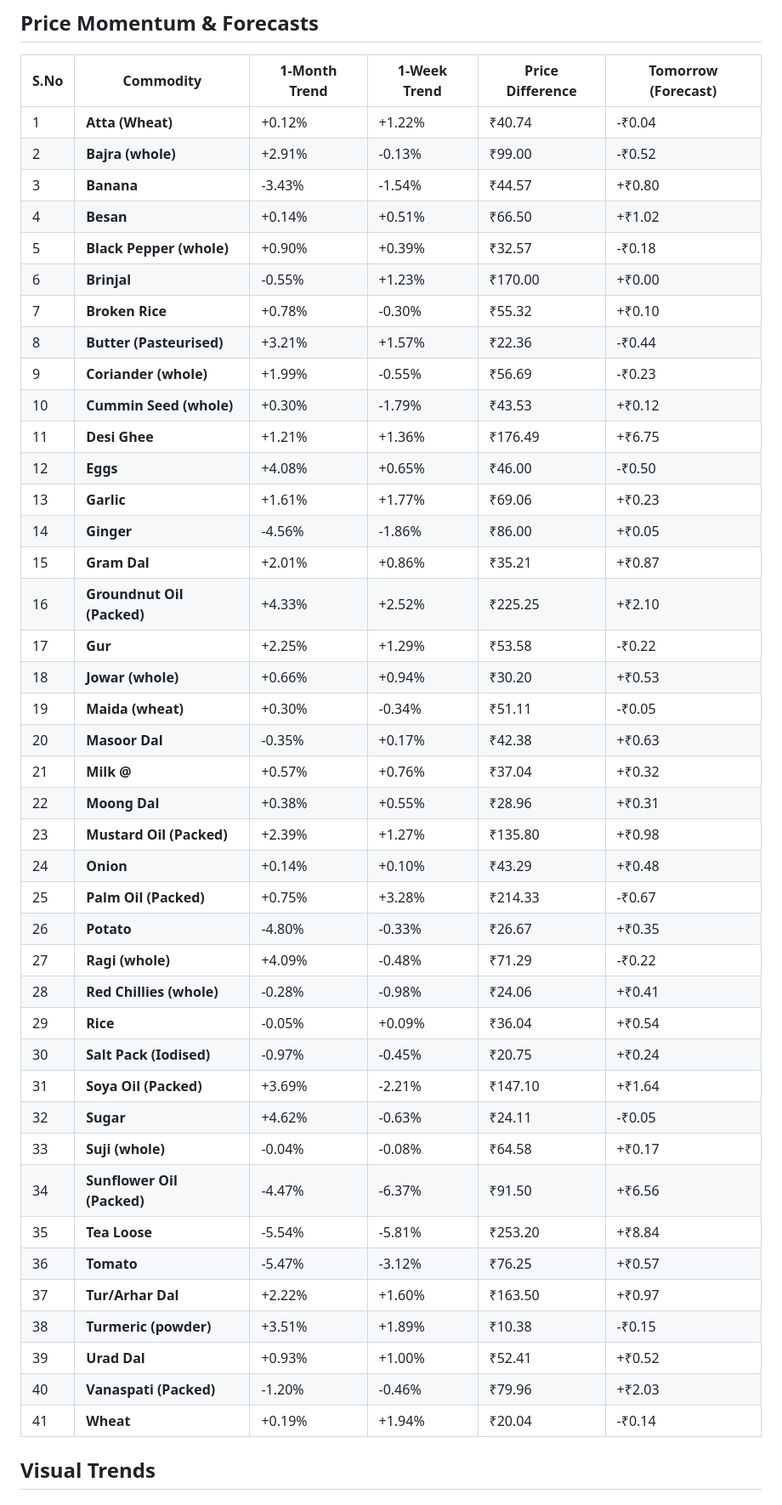
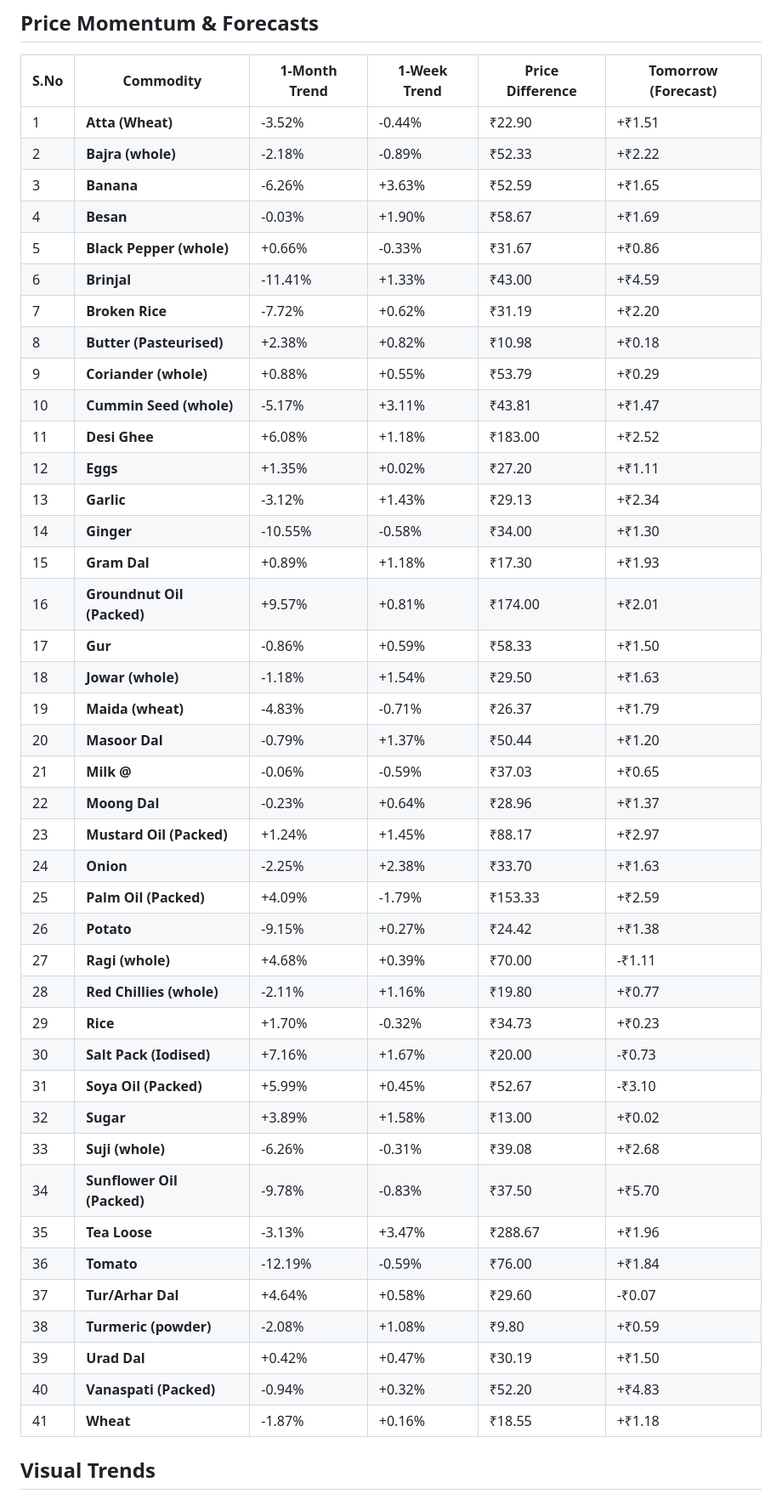
Before and after one commit to Raunak-Singh-Negi/AgriPulse, a Markdown page: README.md, the part around one of its changes. Shown at 85% size. Rendered like a GitHub page.

```diff
--- a/README.md
+++ b/README.md
@@ -8,47 +8,47 @@ This automated engine tracks wholesale prices across India and uses Machine Lear
 ##  Price Momentum & Forecasts
 | S.No | Commodity | 1-Month Trend | 1-Week Trend | Price Difference | Tomorrow (Forecast) |
 |---|---|---|---|---|---|
-| 1 | **Atta (Wheat)** | +0.12% | +1.22% | ₹40.74 | -₹0.04 |
-| 2 | **Bajra (whole)** | +2.91% | -0.13% | ₹99.00 | -₹0.52 |
-| 3 | **Banana** | -3.43% | -1.54% | ₹44.57 | +₹0.80 |
-| 4 | **Besan** | +0.14% | +0.51% | ₹66.50 | +₹1.02 |
-| 5 | **Black Pepper (whole)** | +0.90% | +0.39% | ₹32.57 | -₹0.18 |
-| 6 | **Brinjal** | -0.55% | +1.23% | ₹170.00 | +₹0.00 |
-| 7 | **Broken Rice** | +0.78% | -0.30% | ₹55.32 | +₹0.10 |
-| 8 | **Butter (Pasteurised)** | +3.21% | +1.57% | ₹22.36 | -₹0.44 |
-| 9 | **Coriander (whole)** | +1.99% | -0.55% | ₹56.69 | -₹0.23 |
-| 10 | **Cummin Seed (whole)** | +0.30% | -1.79% | ₹43.53 | +₹0.12 |
-| 11 | **Desi Ghee** | +1.21% | +1.36% | ₹176.49 | +₹6.75 |
-| 12 | **Eggs** | +4.08% | +0.65% | ₹46.00 | -₹0.50 |
-| 13 | **Garlic** | +1.61% | +1.77% | ₹69.06 | +₹0.23 |
-| 14 | **Ginger** | -4.56% | -1.86% | ₹86.00 | +₹0.05 |
-| 15 | **Gram Dal** | +2.01% | +0.86% | ₹35.21 | +₹0.87 |
-| 16 | **Groundnut Oil (Packed)** | +4.33% | +2.52% | ₹225.25 | +₹2.10 |
-| 17 | **Gur** | +2.25% | +1.29% | ₹53.58 | -₹0.22 |
-| 18 | **Jowar (whole)** | +0.66% | +0.94% | ₹30.20 | +₹0.53 |
-| 19 | **Maida (wheat)** | +0.30% | -0.34% | ₹51.11 | -₹0.05 |
-| 20 | **Masoor Dal** | -0.35% | +0.17% | ₹42.38 | +₹0.63 |
-| 21 | **Milk @** | +0.57% | +0.76% | ₹37.04 | +₹0.32 |
-| 22 | **Moong Dal** | +0.38% | +0.55% | ₹28.96 | +₹0.31 |
-| 23 | **Mustard Oil (Packed)** | +2.39% | +1.27% | ₹135.80 | +₹0.98 |
-| 24 | **Onion** | +0.14% | +0.10% | ₹43.29 | +₹0.48 |
-| 25 | **Palm Oil (Packed)** | +0.75% | +3.28% | ₹214.33 | -₹0.67 |
-| 26 | **Potato** | -4.80% | -0.33% | ₹26.67 | +₹0.35 |
-| 27 | **Ragi (whole)** | +4.09% | -0.48% | ₹71.29 | -₹0.22 |
-| 28 | **Red Chillies (whole)** | -0.28% | -0.98% | ₹24.06 | +₹0.41 |
-| 29 | **Rice** | -0.05% | +0.09% | ₹36.04 | +₹0.54 |
-| 30 | **Salt Pack (Iodised)** | -0.97% | -0.45% | ₹20.75 | +₹0.24 |
-| 31 | **Soya Oil (Packed)** | +3.69% | -2.21% | ₹147.10 | +₹1.64 |
-| 32 | **Sugar** | +4.62% | -0.63% | ₹24.11 | -₹0.05 |
-| 33 | **Suji (whole)** | -0.04% | -0.08% | ₹64.58 | +₹0.17 |
-| 34 | **Sunflower Oil (Packed)** | -4.47% | -6.37% | ₹91.50 | +₹6.56 |
-| 35 | **Tea Loose** | -5.54% | -5.81% | ₹253.20 | +₹8.84 |
-| 36 | **Tomato** | -5.47% | -3.12% | ₹76.25 | +₹0.57 |
-| 37 | **Tur/Arhar Dal** | +2.22% | +1.60% | ₹163.50 | +₹0.97 |
-| 38 | **Turmeric (powder)** | +3.51% | +1.89% | ₹10.38 | -₹0.15 |
-| 39 | **Urad Dal** | +0.93% | +1.00% | ₹52.41 | +₹0.52 |
-| 40 | **Vanaspati (Packed)** | -1.20% | -0.46% | ₹79.96 | +₹2.03 |
-| 41 | **Wheat** | +0.19% | +1.94% | ₹20.04 | -₹0.14 |
+| 1 | **Atta (Wheat)** | -3.52% | -0.44% | ₹22.90 | +₹1.51 |
+| 2 | **Bajra (whole)** | -2.18% | -0.89% | ₹52.33 | +₹2.22 |
+| 3 | **Banana** | -6.26% | +3.63% | ₹52.59 | +₹1.65 |
+| 4 | **Besan** | -0.03% | +1.90% | ₹58.67 | +₹1.69 |
+| 5 | **Black Pepper (whole)** | +0.66% | -0.33% | ₹31.67 | +₹0.86 |
+| 6 | **Brinjal** | -11.41% | +1.33% | ₹43.00 | +₹4.59 |
+| 7 | **Broken Rice** | -7.72% | +0.62% | ₹31.19 | +₹2.20 |
+| 8 | **Butter (Pasteurised)** | +2.38% | +0.82% | ₹10.98 | +₹0.18 |
+| 9 | **Coriander (whole)** | +0.88% | +0.55% | ₹53.79 | +₹0.29 |
+| 10 | **Cummin Seed (whole)** | -5.17% | +3.11% | ₹43.81 | +₹1.47 |
+| 11 | **Desi Ghee** | +6.08% | +1.18% | ₹183.00 | +₹2.52 |
+| 12 | **Eggs** | +1.35% | +0.02% | ₹27.20 | +₹1.11 |
+| 13 | **Garlic** | -3.12% | +1.43% | ₹29.13 | +₹2.34 |
+| 14 | **Ginger** | -10.55% | -0.58% | ₹34.00 | +₹1.30 |
+| 15 | **Gram Dal** | +0.89% | +1.18% | ₹17.30 | +₹1.93 |
+| 16 | **Groundnut Oil (Packed)** | +9.57% | +0.81% | ₹174.00 | +₹2.01 |
+| 17 | **Gur** | -0.86% | +0.59% | ₹58.33 | +₹1.50 |
+| 18 | **Jowar (whole)** | -1.18% | +1.54% | ₹29.50 | +₹1.63 |
+| 19 | **Maida (wheat)** | -4.83% | -0.71% | ₹26.37 | +₹1.79 |
+| 20 | **Masoor Dal** | -0.79% | +1.37% | ₹50.44 | +₹1.20 |
+| 21 | **Milk @** | -0.06% | -0.59% | ₹37.03 | +₹0.65 |
+| 22 | **Moong Dal** | -0.23% | +0.64% | ₹28.96 | +₹1.37 |
+| 23 | **Mustard Oil (Packed)** | +1.24% | +1.45% | ₹88.17 | +₹2.97 |
+| 24 | **Onion** | -2.25% | +2.38% | ₹33.70 | +₹1.63 |
+| 25 | **Palm Oil (Packed)** | +4.09% | -1.79% | ₹153.33 | +₹2.59 |
+| 26 | **Potato** | -9.15% | +0.27% | ₹24.42 | +₹1.38 |
+| 27 | **Ragi (whole)** | +4.68% | +0.39% | ₹70.00 | -₹1.11 |
+| 28 | **Red Chillies (whole)** | -2.11% | +1.16% | ₹19.80 | +₹0.77 |
+| 29 | **Rice** | +1.70% | -0.32% | ₹34.73 | +₹0.23 |
+| 30 | **Salt Pack (Iodised)** | +7.16% | +1.67% | ₹20.00 | -₹0.73 |
+| 31 | **Soya Oil (Packed)** | +5.99% | +0.45% | ₹52.67 | -₹3.10 |
+| 32 | **Sugar** | +3.89% | +1.58% | ₹13.00 | +₹0.02 |
+| 33 | **Suji (whole)** | -6.26% | -0.31% | ₹39.08 | +₹2.68 |
+| 34 | **Sunflower Oil (Packed)** | -9.78% | -0.83% | ₹37.50 | +₹5.70 |
+| 35 | **Tea Loose** | -3.13% | +3.47% | ₹288.67 | +₹1.96 |
+| 36 | **Tomato** | -12.19% | -0.59% | ₹76.00 | +₹1.84 |
+| 37 | **Tur/Arhar Dal** | +4.64% | +0.58% | ₹29.60 | -₹0.07 |
+| 38 | **Turmeric (powder)** | -2.08% | +1.08% | ₹9.80 | +₹0.59 |
+| 39 | **Urad Dal** | +0.42% | +0.47% | ₹30.19 | +₹1.50 |
+| 40 | **Vanaspati (Packed)** | -0.94% | +0.32% | ₹52.20 | +₹4.83 |
+| 41 | **Wheat** | -1.87% | +0.16% | ₹18.55 | +₹1.18 |
 
 
 ##  Visual Trends
```
Also changed, not shown: other parts of README.md (+43 -43 lines), report_images/30_day_trend.png, report_images/top_arbitrage.png, 1 other file.
